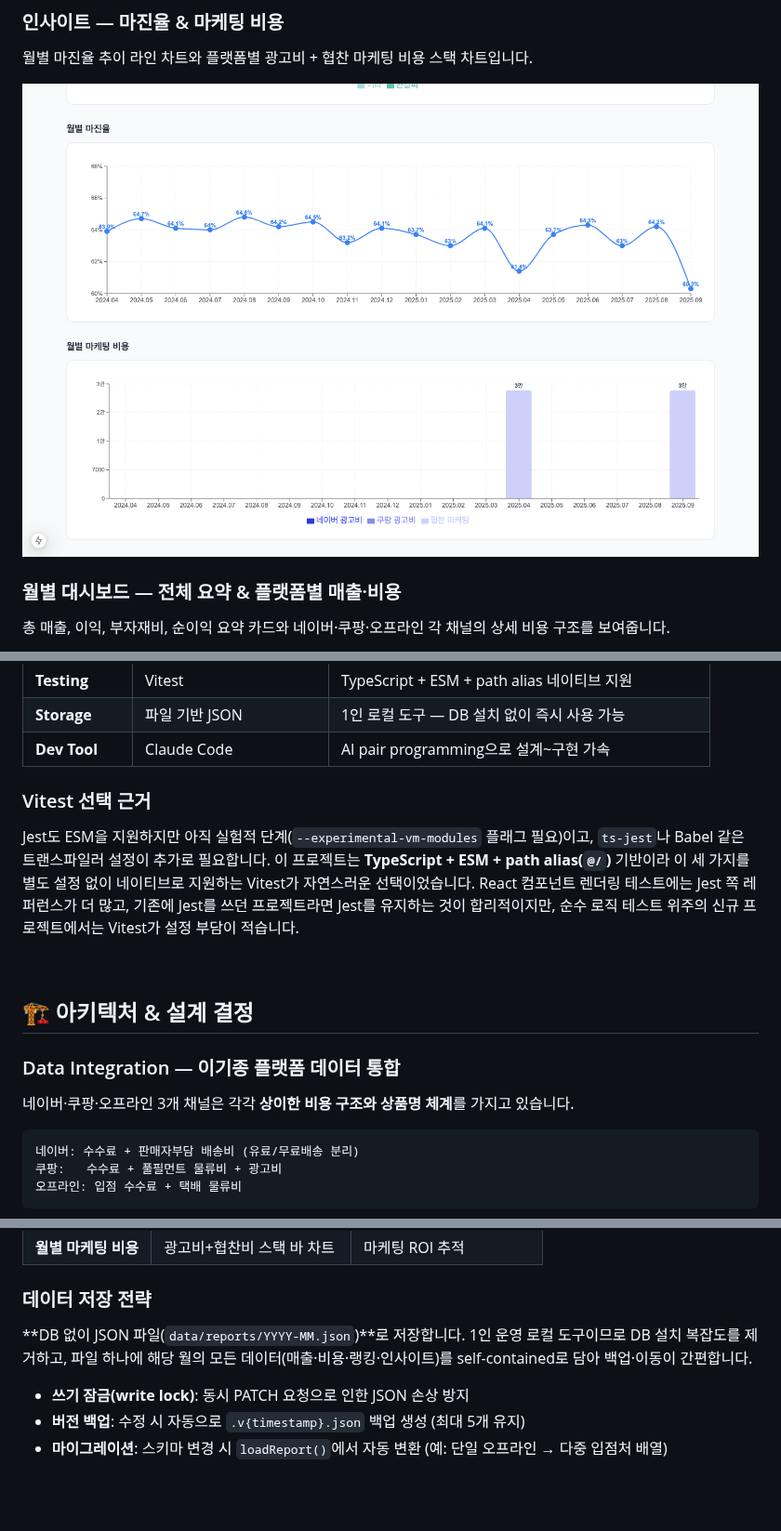
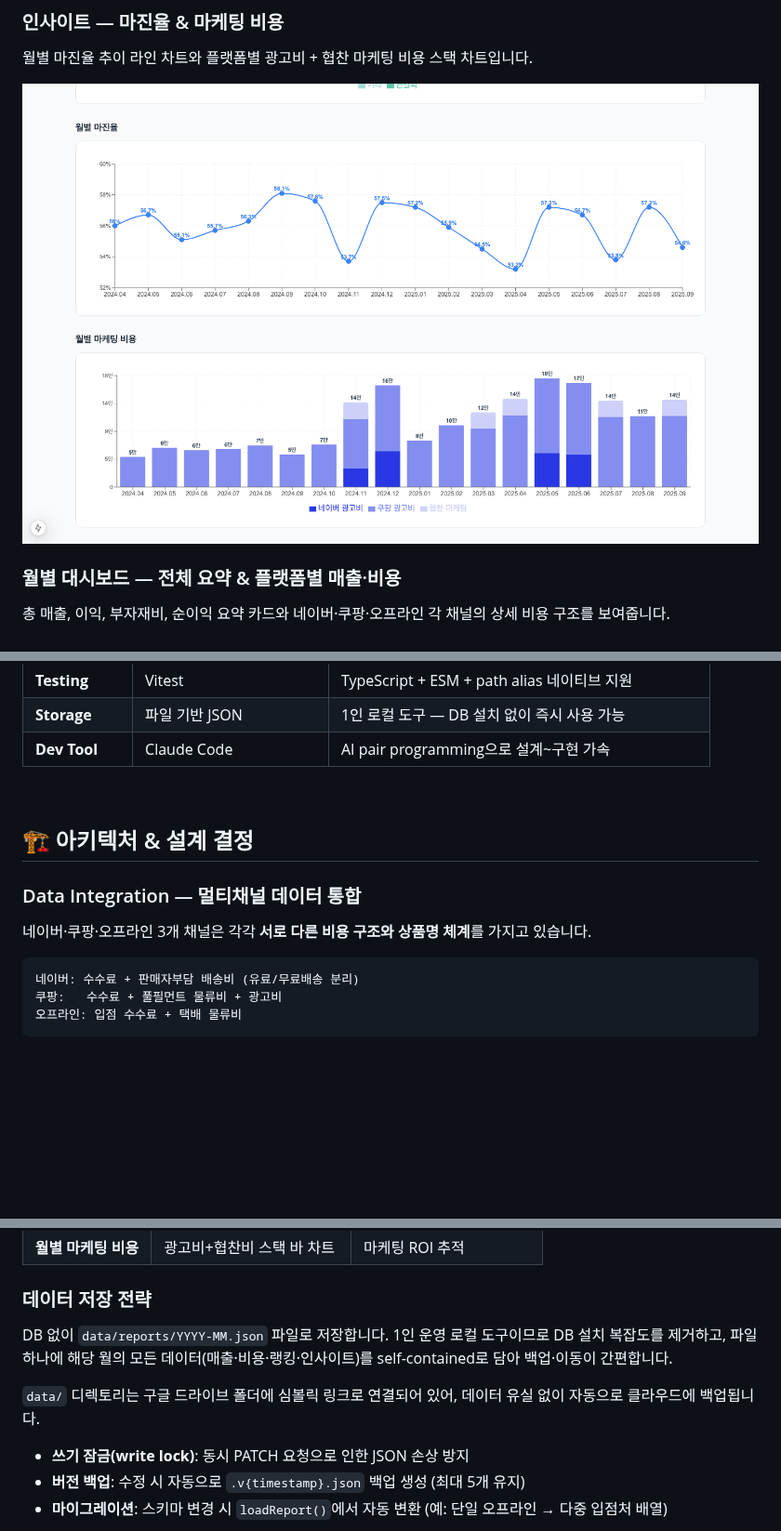
Before and after one commit to hyewon3938/custom-revenue-tracker, a Markdown page: README.md, 3 parts joined by grey strips. Shown at 93% size. Rendered like a GitHub page; pictures changed too: screenshots/03_insights_chart_margin_marketing.png; blank space fills up the shorter version.

````diff
--- a/README.md
+++ b/README.md
@@ -91,17 +91,14 @@ Groq AI가 생성한 **주의·액션·관찰·긍정** 4가지 타입의 인사
 | **Storage** | 파일 기반 JSON | 1인 로컬 도구 — DB 설치 없이 즉시 사용 가능 |
 | **Dev Tool** | Claude Code | AI pair programming으로 설계~구현 가속 |
 
-### Vitest 선택 근거
-
-Jest도 ESM을 지원하지만 아직 실험적 단계(`--experimental-vm-modules` 플래그 필요)이고, `ts-jest`나 Babel 같은 트랜스파일러 설정이 추가로 필요합니다. 이 프로젝트는 **TypeScript + ESM + path alias(`@/`)** 기반이라 이 세 가지를 별도 설정 없이 네이티브로 지원하는 Vitest가 자연스러운 선택이었습니다. React 컴포넌트 렌더링 테스트에는 Jest 쪽 레퍼런스가 더 많고, 기존에 Jest를 쓰던 프로젝트라면 Jest를 유지하는 것이 합리적이지만, 순수 로직 테스트 위주의 신규 프로젝트에서는 Vitest가 설정 부담이 적습니다.
 
 <br>
 
 ## 🏗 아키텍처 & 설계 결정
 
-### Data Integration — 이기종 플랫폼 데이터 통합
+### Data Integration — 멀티채널 데이터 통합
 
-네이버·쿠팡·오프라인 3개 채널은 각각 **상이한 비용 구조와 상품명 체계**를 가지고 있습니다.
+네이버·쿠팡·오프라인 3개 채널은 각각 **서로 다른 비용 구조와 상품명 체계**를 가지고 있습니다.
 
 ```
 네이버: 수수료 + 판매자부담 배송비 (유료/무료배송 분리)
@@ -126,7 +123,9 @@ Jest도 ESM을 지원하지만 아직 실험적 단계(`--experimental-vm-module
 
 ### 데이터 저장 전략
 
-**DB 없이 JSON 파일(`data/reports/YYYY-MM.json`)**로 저장합니다. 1인 운영 로컬 도구이므로 DB 설치 복잡도를 제거하고, 파일 하나에 해당 월의 모든 데이터(매출·비용·랭킹·인사이트)를 self-contained로 담아 백업·이동이 간편합니다.
+DB 없이 `data/reports/YYYY-MM.json` 파일로 저장합니다. 1인 운영 로컬 도구이므로 DB 설치 복잡도를 제거하고, 파일 하나에 해당 월의 모든 데이터(매출·비용·랭킹·인사이트)를 self-contained로 담아 백업·이동이 간편합니다.
+
+`data/` 디렉토리는 구글 드라이브 폴더에 심볼릭 링크로 연결되어 있어, 데이터 유실 없이 자동으로 클라우드에 백업됩니다.
 
 - **쓰기 잠금(write lock)**: 동시 PATCH 요청으로 인한 JSON 손상 방지
 - **버전 백업**: 수정 시 자동으로 `.v{timestamp}.json` 백업 생성 (최대 5개 유지)
````
Also changed, not shown: other parts of README.md (+2 -2 lines), 3 other files.
